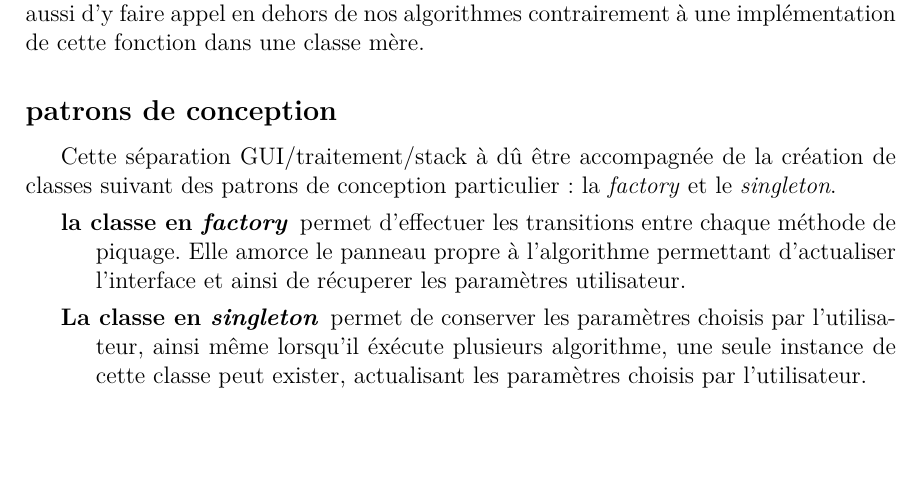
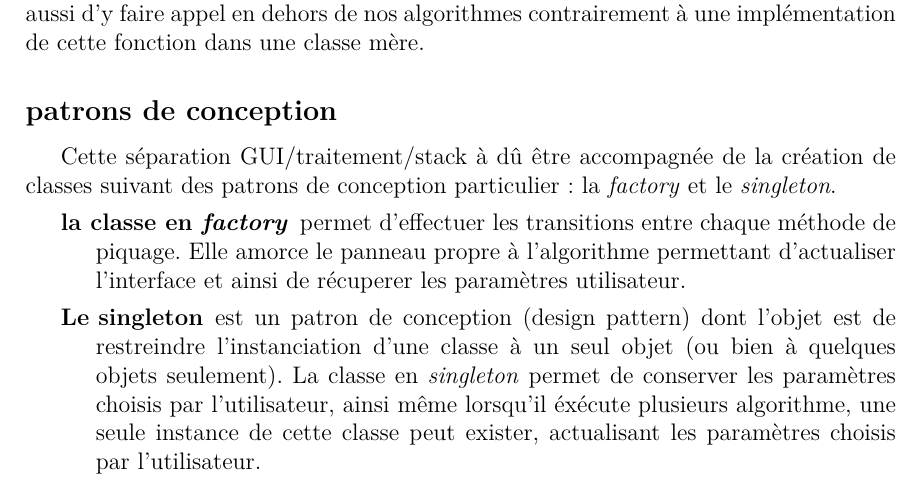
Before and after one commit to bioinfocttj/pdp, a LaTeX document (rapport.tex, which reads conception.tex): part of page 13 of 16, cut so that both start at the same text, the shorter picture padded with empty space. Compiled offline with pdfLaTeX.

Commit message:
conception

```diff
--- a/conception.tex
+++ b/conception.tex
@@ -96,7 +96,7 @@
 Cette séparation GUI/traitement/stack à dû être accompagnée de la création de classes suivant des patrons de conception particulier : la \emph{factory} et le \emph{singleton}.
 \begin{description}
 \item[la classe en \emph{factory}] permet d'effectuer les transitions entre chaque méthode de piquage. Elle amorce le panneau propre à l'algorithme permettant d'actualiser l'interface et ainsi de récuperer les paramètres utilisateur.
-\item[La classe en \emph{singleton}] permet de conserver les paramètres choisis par l'utilisateur, ainsi même lorsqu'il éxécute plusieurs algorithme, une seule instance de cette classe peut exister, actualisant les paramètres choisis par l'utilisateur.
+\item [Le singleton] est un patron de conception (design pattern) dont l'objet est de restreindre l'instanciation d'une classe à un seul objet (ou bien à quelques objets seulement). La classe en \emph{singleton} permet de conserver les paramètres choisis par l'utilisateur, ainsi même lorsqu'il éxécute plusieurs algorithme, une seule instance de cette classe peut exister, actualisant les paramètres choisis par l'utilisateur.
 \end{description}
 %\section{Les classes}
 %
```
Also changed, not shown: analyse.tex (+1 -1 lines).
